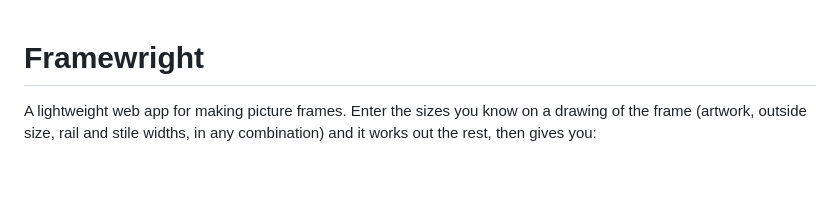
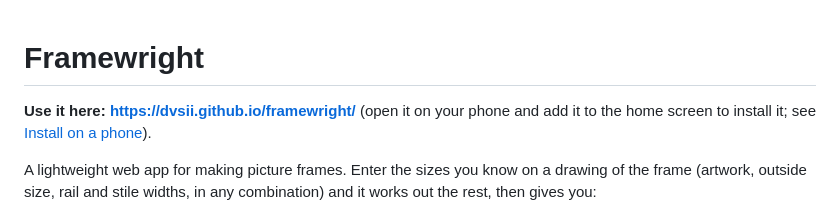
Before and after one commit to dvsii/frame-designer, a Markdown page: README.md, the part around the change. GitHub-like rendering; blank space fills up the shorter version.

Commit message:
README: link the live app on GitHub Pages
Co-Authored-By: Claude Opus 5.5 <noreply@anthropic.com>

```diff
--- a/README.md
+++ b/README.md
@@ -1,4 +1,6 @@
 # Framewright
+
+**Use it here: https://dvsii.github.io/framewright/** (open it on your phone and add it to the home screen to install it; see [Install on a phone](#install-on-a-phone)).
 
 A lightweight web app for making picture frames. Enter the sizes you know on a drawing of the frame (artwork, outside size, rail and stile widths, in any combination) and it works out the rest, then gives you:
 
```
